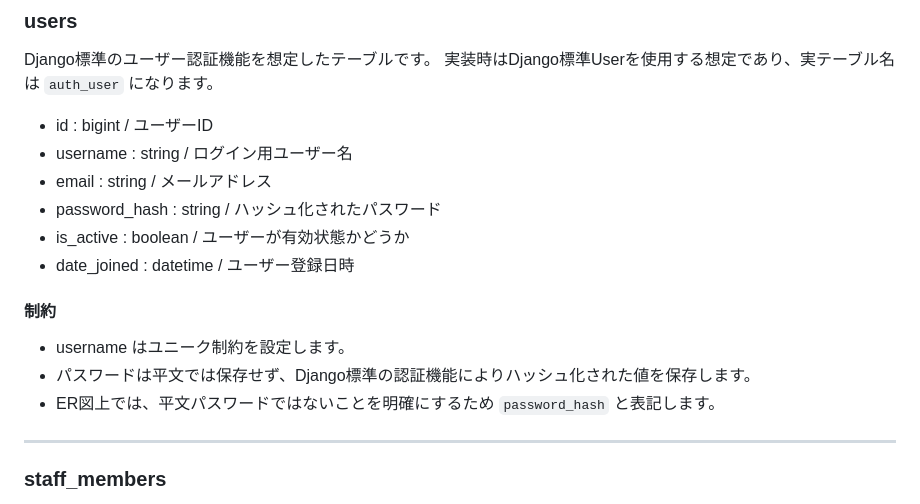
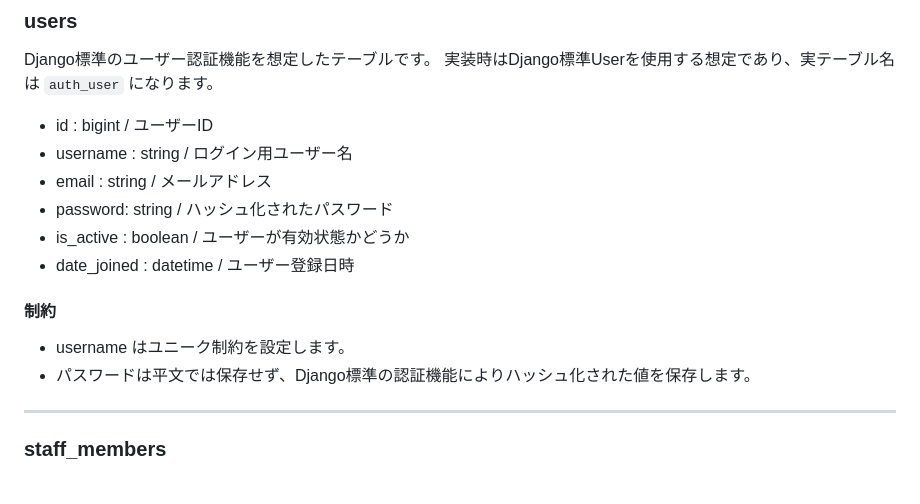
Before and after one commit to SakaPoppo/NS_shift, a Markdown page: ER_diagram.md, the part around the change. Rendered like a GitHub page.

```diff
--- a/ER_diagram.md
+++ b/ER_diagram.md
@@ -8,7 +8,7 @@ Django標準のユーザー認証機能を想定したテーブルです。
 * id : bigint / ユーザーID
 * username : string / ログイン用ユーザー名
 * email : string / メールアドレス
-* password_hash : string / ハッシュ化されたパスワード
+* password: string / ハッシュ化されたパスワード
 * is_active : boolean / ユーザーが有効状態かどうか
 * date_joined : datetime / ユーザー登録日時
 
@@ -16,7 +16,6 @@ Django標準のユーザー認証機能を想定したテーブルです。
 
 * username はユニーク制約を設定します。
 * パスワードは平文では保存せず、Django標準の認証機能によりハッシュ化された値を保存します。
-* ER図上では、平文パスワードではないことを明確にするため `password_hash` と表記します。
 
 ---
 
```
Also changed, not shown: README.md (+2 -0 lines).
